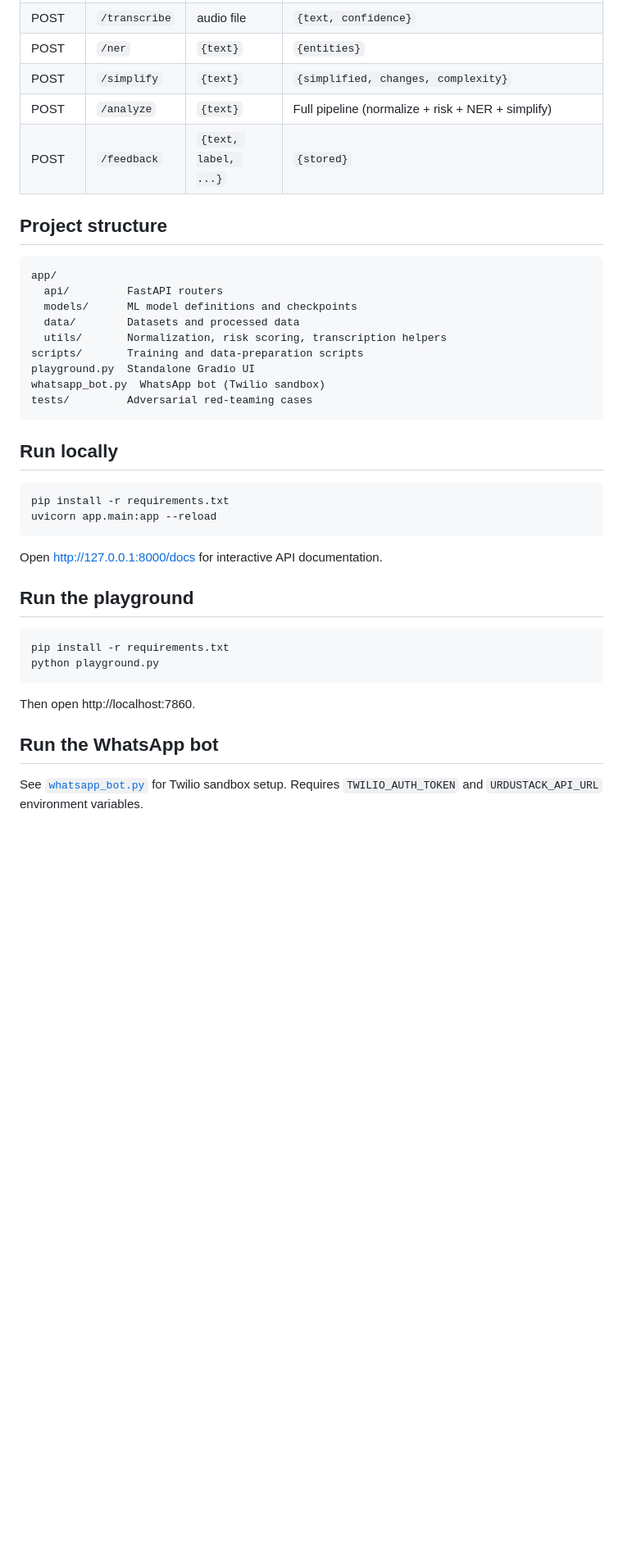
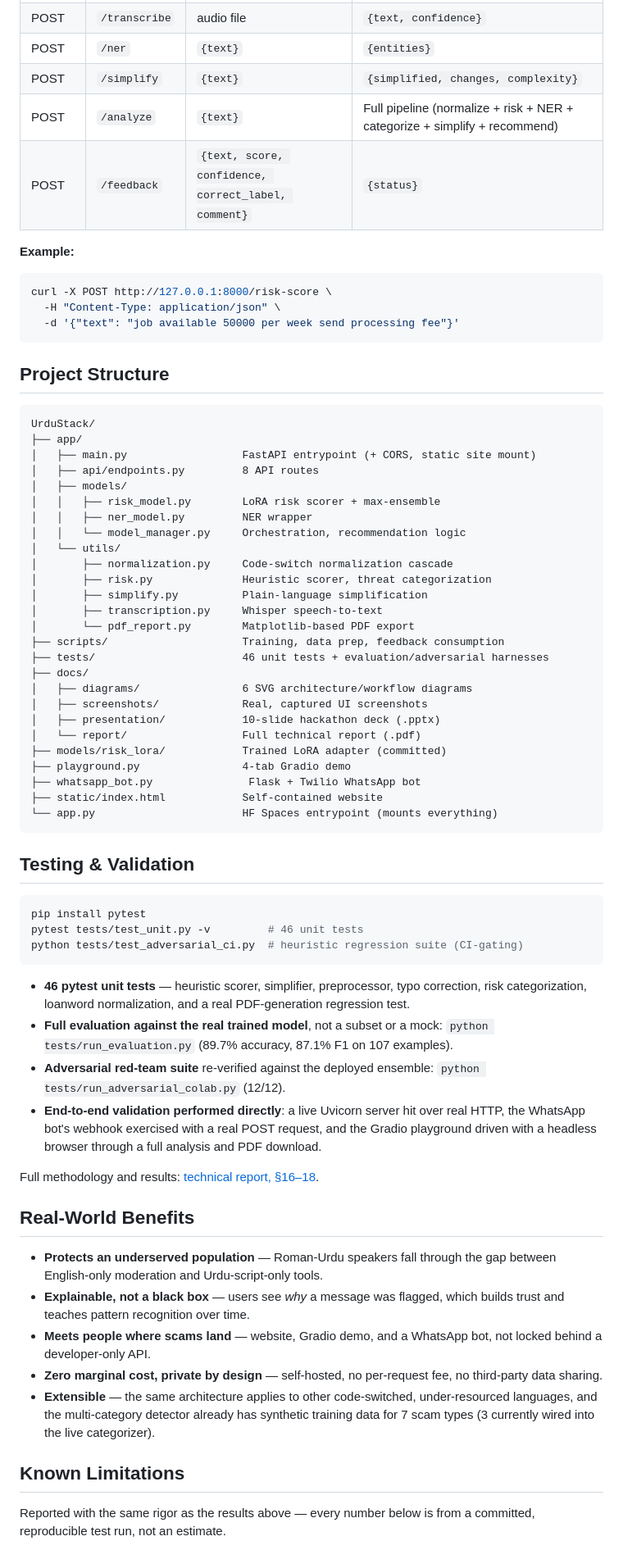
Before and after one commit to munazat/UrduStack, a Markdown page: README.md, the part around one of its changes. Shown at 82% size. Rendered like a GitHub page; blank space fills up the shorter version.

````diff
--- a/README.md
+++ b/README.md
@@ -117,43 +244,84 @@ login, no setup. If it expires, re-run the notebook to get a fresh one.
 | POST | `/transcribe` | audio file | `{text, confidence}` |
 | POST | `/ner` | `{text}` | `{entities}` |
 | POST | `/simplify` | `{text}` | `{simplified, changes, complexity}` |
-| POST | `/analyze` | `{text}` | Full pipeline (normalize + risk + NER + simplify) |
-| POST | `/feedback` | `{text, label, ...}` | `{stored}` |
+| POST | `/analyze` | `{text}` | Full pipeline (normalize + risk + NER + categorize + simplify + recommend) |
+| POST | `/feedback` | `{text, score, confidence, correct_label, comment}` | `{status}` |
 
-## Project structure
+**Example:**
+
+```bash
+curl -X POST http://127.0.0.1:8000/risk-score \
+  -H "Content-Type: application/json" \
+  -d '{"text": "job available 50000 per week send processing fee"}'
+```
+
+## Project Structure
 
 ```
-app/
-  api/         FastAPI routers
-  models/      ML model definitions and checkpoints
-  data/        Datasets and processed data
-  utils/       Normalization, risk scoring, transcription helpers
-scripts/       Training and data-preparation scripts
-playground.py  Standalone Gradio UI
-whatsapp_bot.py  WhatsApp bot (Twilio sandbox)
-tests/         Adversarial red-teaming cases
+UrduStack/
+├── app/
+│   ├── main.py                  FastAPI entrypoint (+ CORS, static site mount)
+│   ├── api/endpoints.py         8 API routes
+│   ├── models/
+│   │   ├── risk_model.py        LoRA risk scorer + max-ensemble
+│   │   ├── ner_model.py         NER wrapper
+│   │   └── model_manager.py     Orchestration, recommendation logic
+│   └── utils/
+│       ├── normalization.py     Code-switch normalization cascade
+│       ├── risk.py              Heuristic scorer, threat categorization
+│       ├── simplify.py          Plain-language simplification
+│       ├── transcription.py     Whisper speech-to-text
+│       └── pdf_report.py        Matplotlib-based PDF export
+├── scripts/                     Training, data prep, feedback consumption
+├── tests/                       46 unit tests + evaluation/adversarial harnesses
+├── docs/
+│   ├── diagrams/                6 SVG architecture/workflow diagrams
+│   ├── screenshots/             Real, captured UI screenshots
+│   ├── presentation/            10-slide hackathon deck (.pptx)
+│   └── report/                  Full technical report (.pdf)
+├── models/risk_lora/            Trained LoRA adapter (committed)
+├── playground.py                4-tab Gradio demo
+├── whatsapp_bot.py               Flask + Twilio WhatsApp bot
+├── static/index.html            Self-contained website
+└── app.py                       HF Spaces entrypoint (mounts everything)
 ```
 
-## Run locally
+## Testing & Validation
 
 ```bash
-pip install -r requirements.txt
-uvicorn app.main:app --reload
+pip install pytest
+pytest tests/test_unit.py -v         # 46 unit tests
+python tests/test_adversarial_ci.py  # heuristic regression suite (CI-gating)
 ```
 
-Open http://127.0.0.1:8000/docs for interactive API documentation.
+- **46 pytest unit tests** — heuristic scorer, simplifier, preprocessor, typo correction, risk
+  categorization, loanword normalization, and a real PDF-generation regression test.
+- **Full evaluation against the real trained model**, not a subset or a mock:
+  `python tests/run_evaluation.py` (89.7% accuracy, 87.1% F1 on 107 examples).
+- **Adversarial red-team suite** re-verified against the deployed ensemble:
+  `python tests/run_adversarial_colab.py` (12/12).
+- **End-to-end validation performed directly**: a live Uvicorn server hit over real HTTP, the
+  WhatsApp bot's webhook exercised with a real POST request, and the Gradio playground driven with a
+  headless browser through a full analysis and PDF download.
 
-## Run the playground
+Full methodology and results: [technical report, §16–18](docs/report/UrduStack_Technical_Report.pdf).
 
-```bash
-pip install -r requirements.txt
-python playground.py
-```
+## Real-World Benefits
 
-Then open http://localhost:7860.
+- **Protects an underserved population** — Roman-Urdu speakers fall through the gap between
+  English-only moderation and Urdu-script-only tools.
+- **Explainable, not a black box** — users see *why* a message was flagged, which builds trust and
+  teaches pattern recognition over time.
+- **Meets people where scams land** — website, Gradio demo, and a WhatsApp bot, not locked behind a
+  developer-only API.
+- **Zero marginal cost, private by design** — self-hosted, no per-request fee, no third-party data
+  sharing.
+- **Extensible** — the same architecture applies to other code-switched, under-resourced languages,
+  and the multi-category detector already has synthetic training data for 7 scam types (3 currently
+  wired into the live categorizer).
 
-## Run the WhatsApp bot
+## Known Limitations
 
-See [`whatsapp_bot.py`](whatsapp_bot.py) for Twilio sandbox setup.
-Requires `TWILIO_AUTH_TOKEN` and `URDUSTACK_API_URL` environment variables.
+Reported with the same rigor as the results above — every number below is from a committed,
+reproducible test run, not an estimate.
 
````
Also changed, not shown: other parts of README.md (+235 -217 lines).
